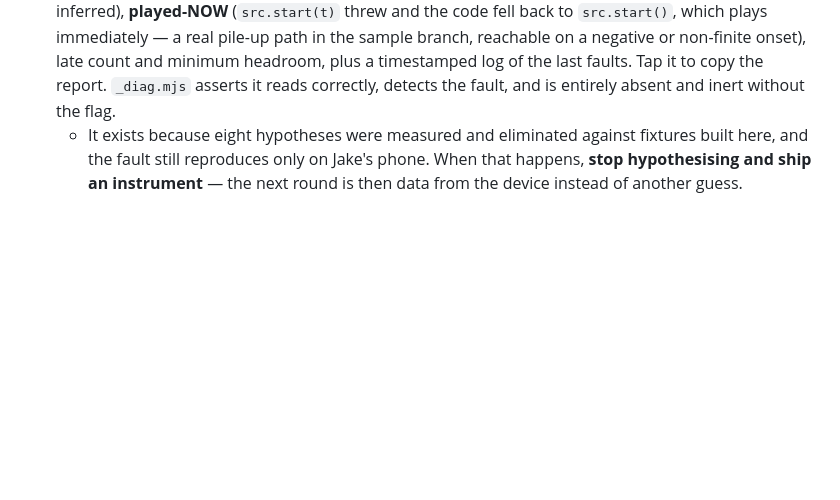
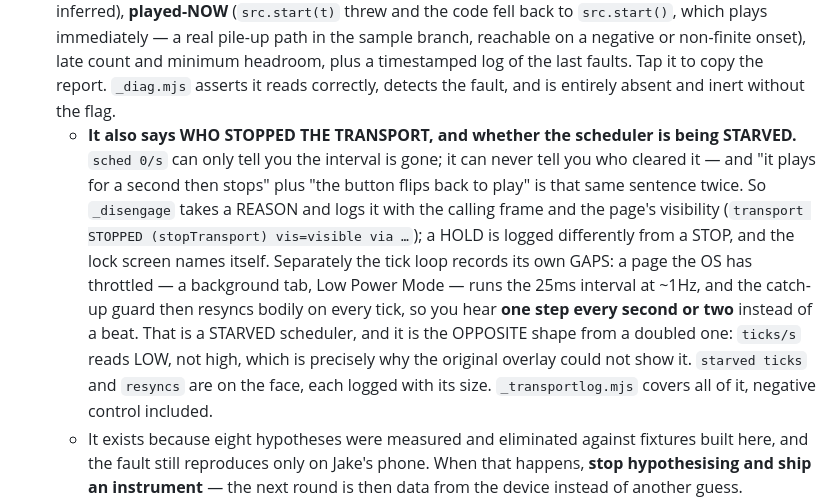
Before and after one commit to JakeDBirch/Tabula, a Markdown page: CLAUDE.md, the part around the change. Rendered like a GitHub page; blank space fills up the shorter version.

Commit message:
Note the new diag readouts in project memory
Co-Authored-By: Claude Opus 5 <noreply@anthropic.com>
Claude-Session: https://claude.ai/code/session_01LHZMJoNPmj6HnzKhWvykJE

```diff
--- a/CLAUDE.md
+++ b/CLAUDE.md
@@ -905,6 +905,21 @@ contract for all three mounts.
   headroom, plus a timestamped log of the last faults. Tap it to copy the
   report. `_diag.mjs` asserts it reads correctly, detects the fault, and is
   entirely absent and inert without the flag.
+  - **It also says WHO STOPPED THE TRANSPORT, and whether the scheduler is being
+    STARVED.** `sched 0/s` can only tell you the interval is gone; it can never
+    tell you who cleared it — and "it plays for a second then stops" plus "the
+    button flips back to play" is that same sentence twice. So `_disengage`
+    takes a REASON and logs it with the calling frame and the page's visibility
+    (`transport STOPPED (stopTransport) vis=visible via …`); a HOLD is logged
+    differently from a STOP, and the lock screen names itself. Separately the
+    tick loop records its own GAPS: a page the OS has throttled — a background
+    tab, Low Power Mode — runs the 25ms interval at ~1Hz, and the catch-up guard
+    then resyncs bodily on every tick, so you hear **one step every second or
+    two** instead of a beat. That is a STARVED scheduler, and it is the OPPOSITE
+    shape from a doubled one: `ticks/s` reads LOW, not high, which is precisely
+    why the original overlay could not show it. `starved ticks` and `resyncs`
+    are on the face, each logged with its size. `_transportlog.mjs` covers all
+    of it, negative control included.
   - It exists because eight hypotheses were measured and eliminated against
     fixtures built here, and the fault still reproduces only on Jake's phone.
     When that happens, **stop hypothesising and ship an instrument** — the next
```
